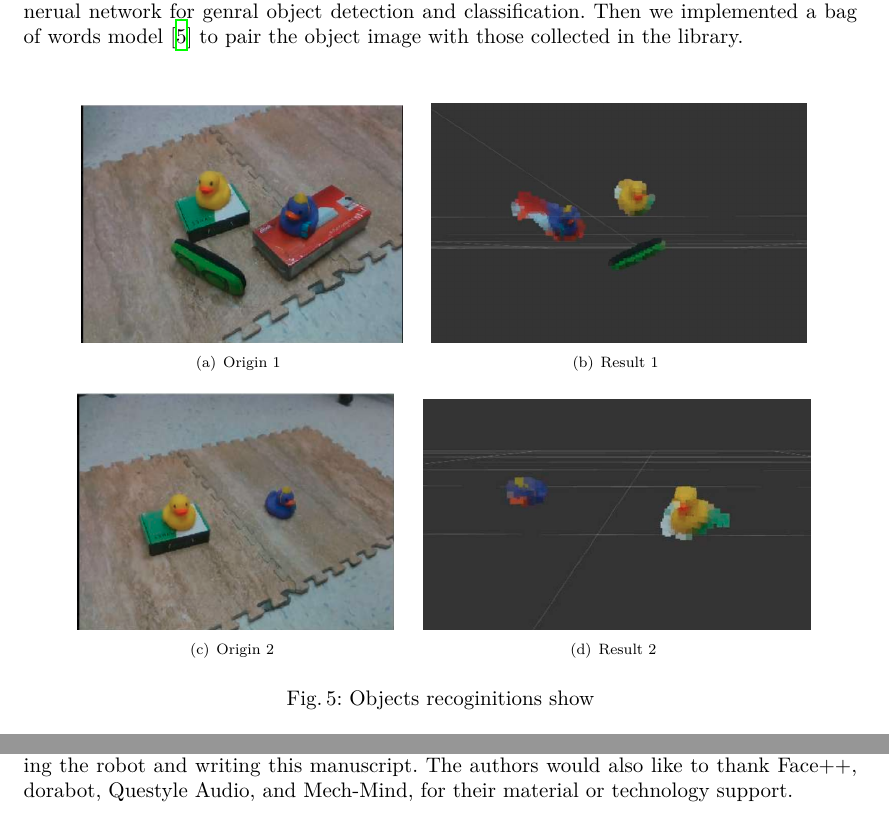
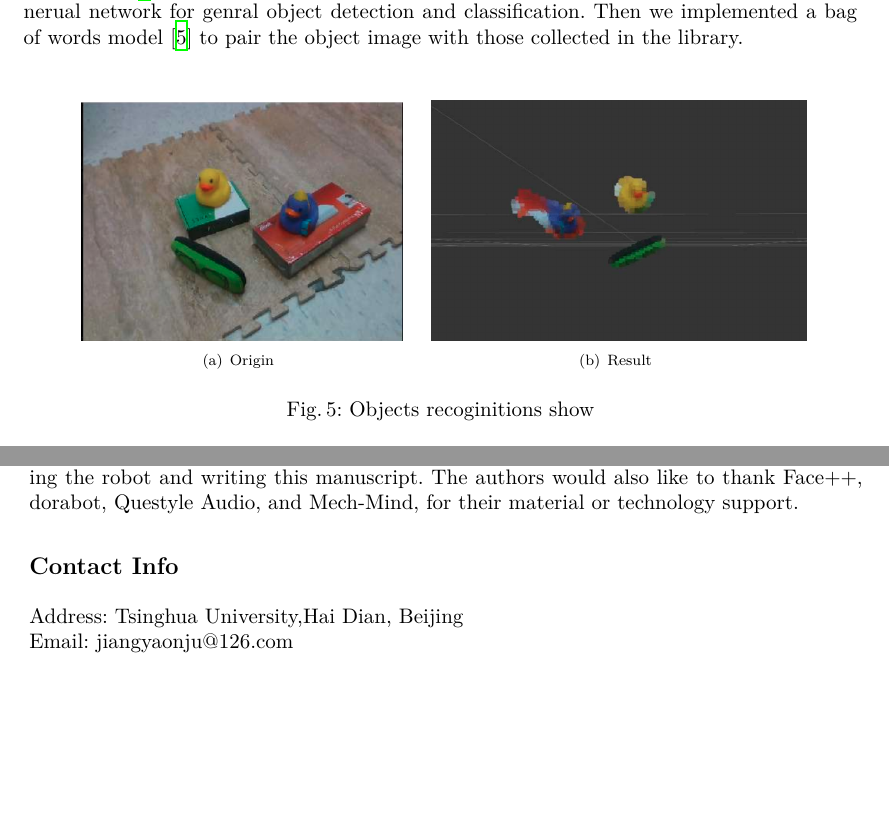
Before and after one commit to tinkerfuroc/tinker2016_tdp, a LaTeX thesis (main.tex, which reads vision.tex): two parts of pages 6 and 8 of 8 before the commit and two parts of pages 6 and 9 of 9 after it, joined at a grey line, cut so that both start at the same text, the shorter picture padded with empty space. Compiled offline with XeLaTeX.

Commit message:
zzj change

```diff
--- a/main.tex
+++ b/main.tex
@@ -156,8 +159,14 @@ Our team repository can be found at \url{https://github.com/tinkerfuroc}. The re
 \section*{Acknowledgement}
 The authors of this paper would like to thank previous team members of Tinker@Home 2014, Tinker@Home2015, Tinker@Home2017 for their help and support through out building the robot and writing this manuscript. The authors would also like to thank Face++, dorabot, Questyle Audio, and Mech-Mind, for their material or technology support.
 
+\section*{Contact Info}
 
-\bibliography{main.bib}
+	\noindent
+Address: Tsinghua University,Hai Dian, Beijing \\
+Email: jiangyaonju@126.com
+
+
+%\bibliography{main.bib}
 \bibliographystyle{IEEEtran}
 
 
--- a/vision.tex
+++ b/vision.tex
@@ -34,17 +34,12 @@ our knowledge is much faster than state-of-the-art algorithms.
 For object classification, another image processing pipeline is implemented. We used fast YOLO \cite{1612.08242} for general object type detection. fast YOLO is a light-weight while precise nerual network for genral object detection and classification. Then we implemented a bag of words model \cite{csurka2004visual} to pair the object image with those collected in the library.
 \begin{figure}
 	\centering
-	\subfigure[Origin 1]{\label{fig:subfig:a}
+	\subfigure[Origin]{\label{fig:subfig:a}
 		\includegraphics[width=0.385\linewidth]{images/1.png}}
 	\hspace{0.01\linewidth}
-	\subfigure[Result 1]{\label{fig:subfig:b}
+	\subfigure[Result]{\label{fig:subfig:b}
 		\includegraphics[width=0.45\linewidth]{images/1.jpg}}
 	\vfill
-	\subfigure[Origin 2]{\label{fig:subfig:a}
-		\includegraphics[width=0.38\linewidth]{images/2.png}}
-	\hspace{0.01\linewidth}
-	\subfigure[Result 2]{\label{fig:subfig:b}
-		\includegraphics[width=0.465\linewidth]{images/2.jpg}}
 	\caption{Objects recoginitions show}
 	\label{fig:subfig}
 \end{figure}
```
Also changed, not shown: mec.tex (+1 -1 lines), nav.tex (+6 -0 lines), images/niv.jpg (added), main.tex (7 more changed lines), vision.tex (2 more changed lines), 1 other file.
